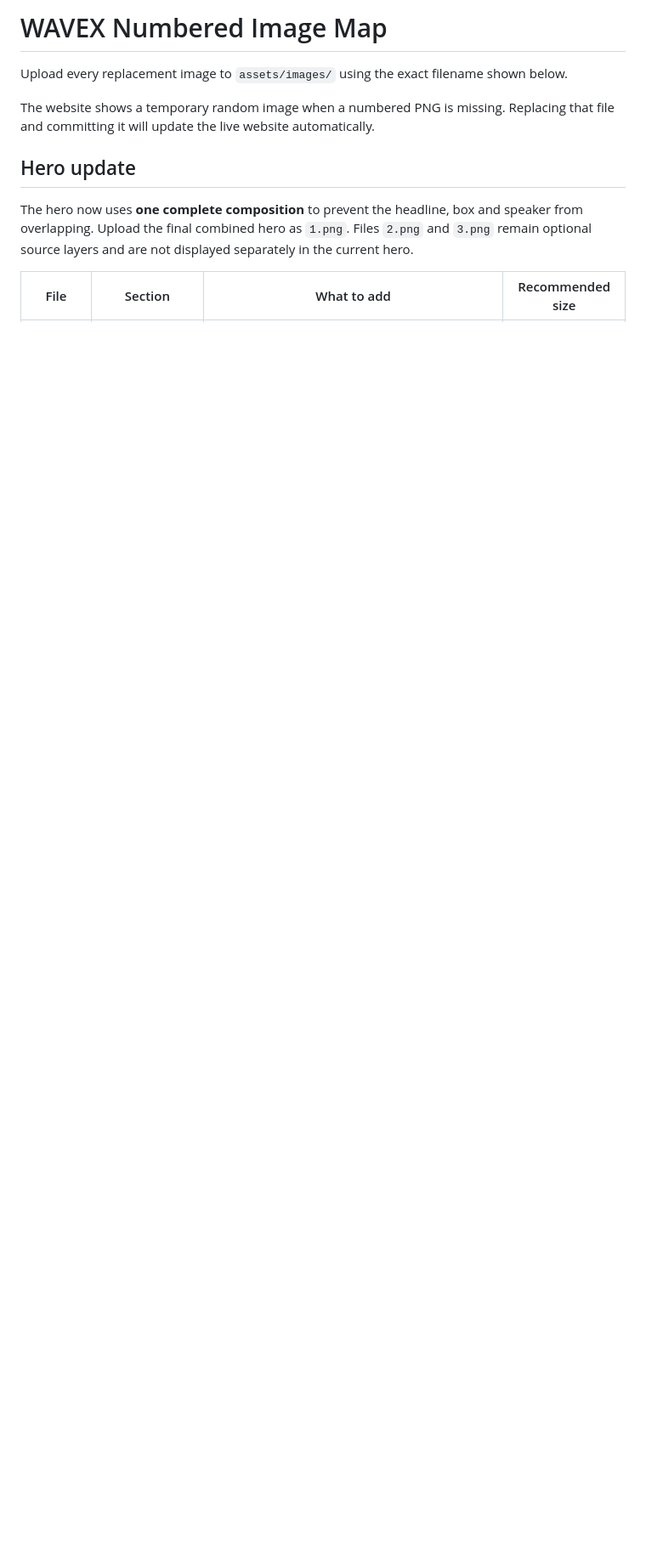
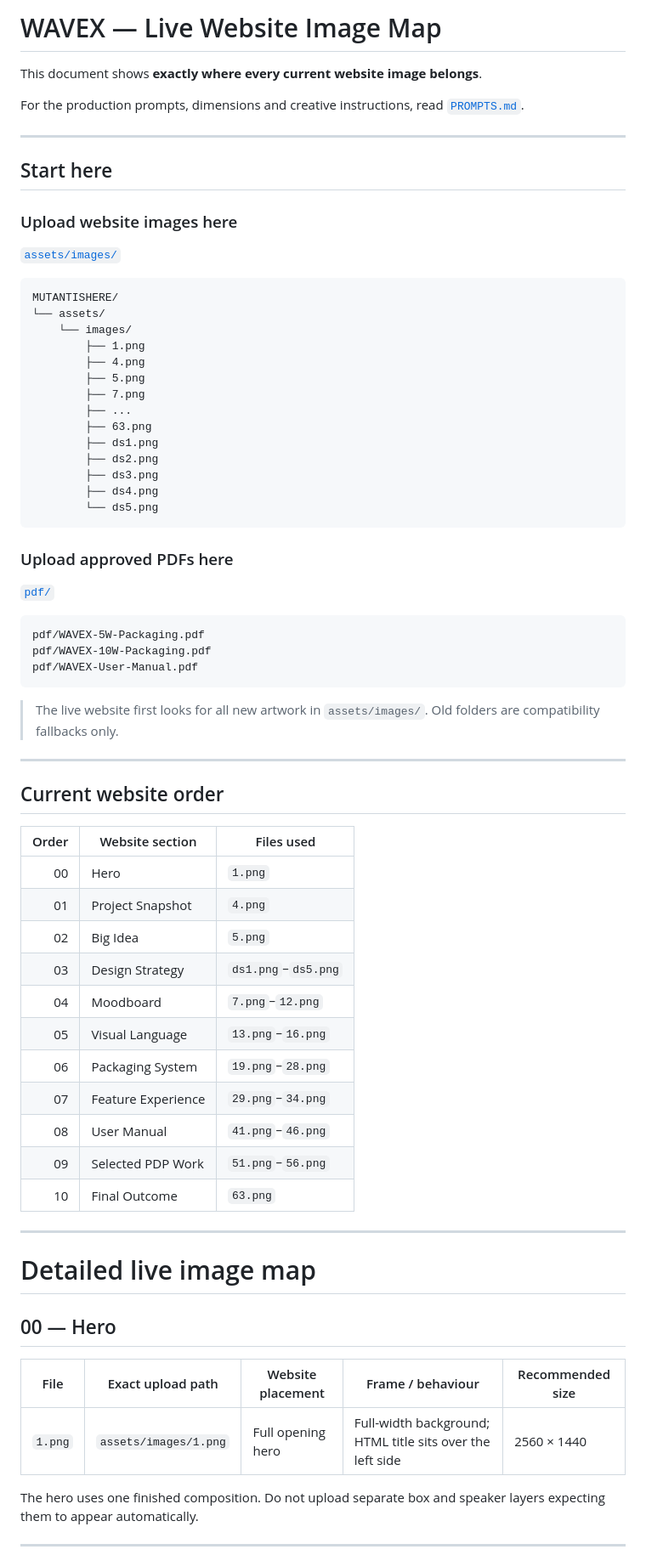
Before and after one commit to gurzantsingherereee/MUTANTISHERE, a Markdown page: IMAGE-MAP.md, the part around one of its changes. Shown at 85% size. Drawn GitHub-style; blank space fills up the shorter version.

Commit message:
Rebuild image map with exact live upload paths

````diff
--- a/IMAGE-MAP.md
+++ b/IMAGE-MAP.md
@@ -1,11 +1,75 @@
-# WAVEX Numbered Image Map
+# WAVEX — Live Website Image Map
 
-Upload every replacement image to `assets/images/` using the exact filename shown below.
+This document shows **exactly where every current website image belongs**.
 
-The website shows a temporary random image when a numbered PNG is missing. Replacing that file and committing it will update the live website automatically.
+For the production prompts, dimensions and creative instructions, read [`PROMPTS.md`](./PROMPTS.md).
 
-## Hero update
+---
 
-The hero now uses **one complete composition** to prevent the headline, box and speaker from overlapping. Upload the final combined hero as `1.png`. Files `2.png` and `3.png` remain optional source layers and are not displayed separately in the current hero.
+## Start here
 
-| File | Section | What to add | Recommended size |
+### Upload website images here
+
+[`assets/images/`](./assets/images/)
+
+```text
+MUTANTISHERE/
+└── assets/
+    └── images/
+        ├── 1.png
+        ├── 4.png
+        ├── 5.png
+        ├── 7.png
+        ├── ...
+        ├── 63.png
+        ├── ds1.png
+        ├── ds2.png
+        ├── ds3.png
+        ├── ds4.png
+        └── ds5.png
+```
+
+### Upload approved PDFs here
+
+[`pdf/`](./pdf/)
+
+```text
+pdf/WAVEX-5W-Packaging.pdf
+pdf/WAVEX-10W-Packaging.pdf
+pdf/WAVEX-User-Manual.pdf
+```
+
+> The live website first looks for all new artwork in `assets/images/`. Old folders are compatibility fallbacks only.
+
+---
+
+## Current website order
+
+| Order | Website section | Files used |
+|---:|---|---|
+| 00 | Hero | `1.png` |
+| 01 | Project Snapshot | `4.png` |
+| 02 | Big Idea | `5.png` |
+| 03 | Design Strategy | `ds1.png`–`ds5.png` |
+| 04 | Moodboard | `7.png`–`12.png` |
+| 05 | Visual Language | `13.png`–`16.png` |
+| 06 | Packaging System | `19.png`–`28.png` |
+| 07 | Feature Experience | `29.png`–`34.png` |
+| 08 | User Manual | `41.png`–`46.png` |
+| 09 | Selected PDP Work | `51.png`–`56.png` |
+| 10 | Final Outcome | `63.png` |
+
+---
+
+# Detailed live image map
+
+## 00 — Hero
+
+| File | Exact upload path | Website placement | Frame / behaviour | Recommended size |
+|---|---|---|---|---|
+| `1.png` | `assets/images/1.png` | Full opening hero | Full-width background; HTML title sits over the left side | 2560 × 1440 |
+
+The hero uses one finished composition. Do not upload separate box and speaker layers expecting them to appear automatically.
+
+---
+
````
Also changed, not shown: other parts of IMAGE-MAP.md (+277 -69 lines).
